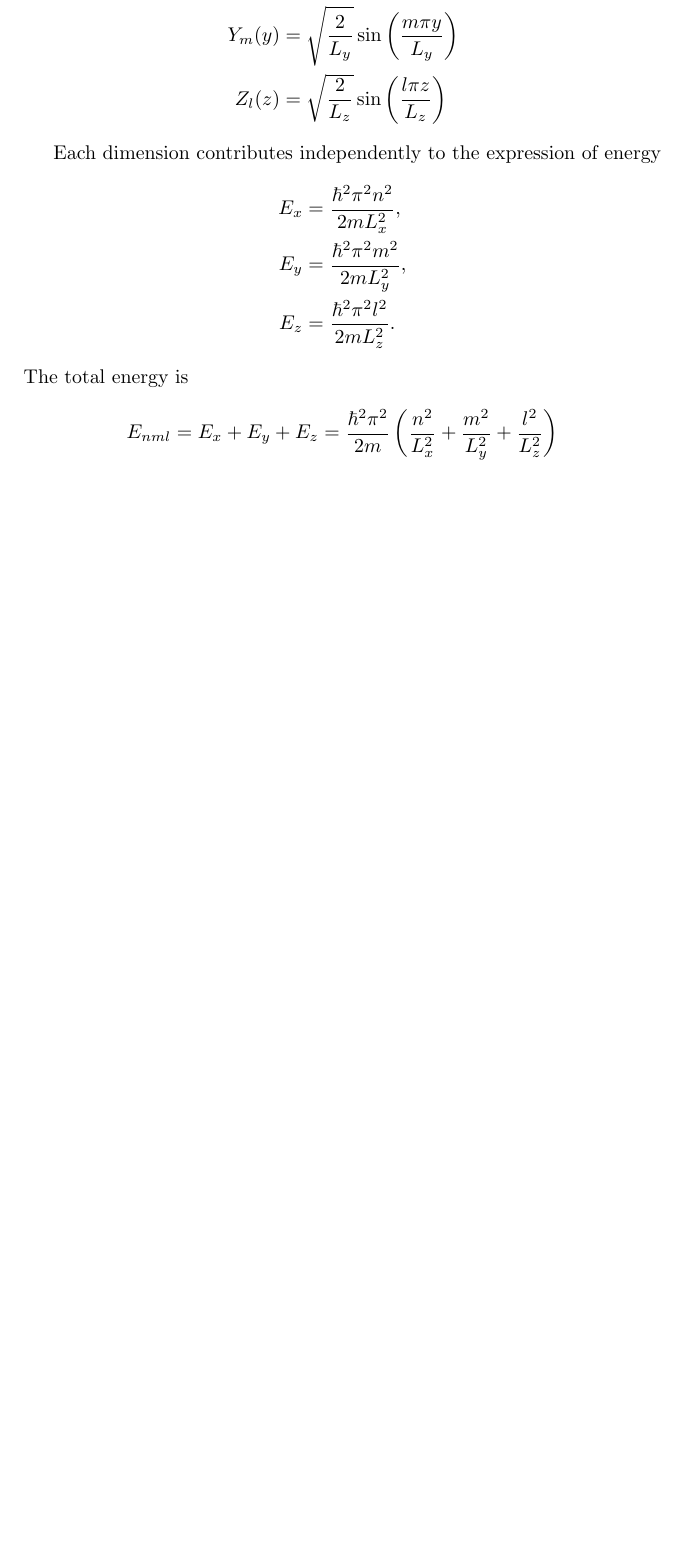
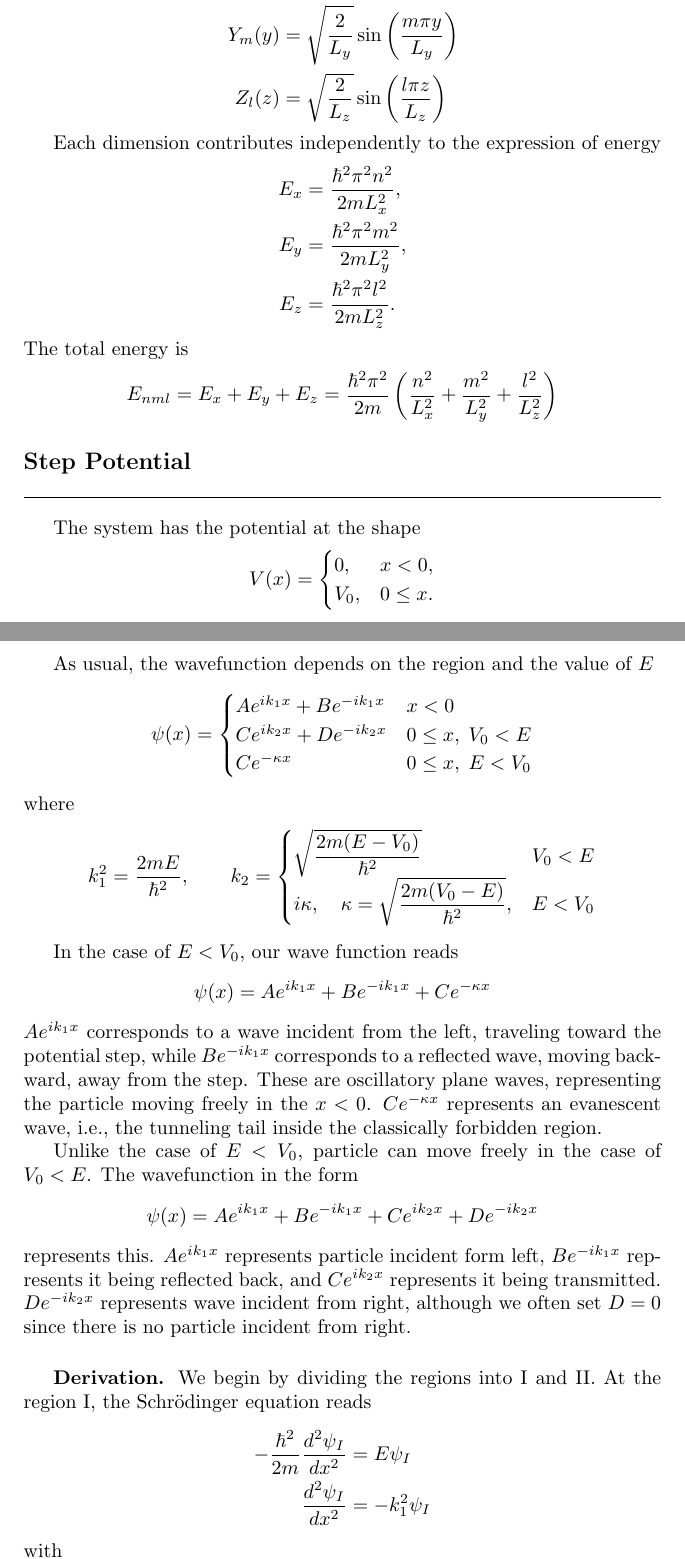
Before and after one commit to JohanesFaustus/QuantumMechanics, a LaTeX thesis (Main.tex, which reads Chapter/QM/Step/step.tex): part of page 97 of 114 before the commit and two parts of pages 97 and 98 of 116 after it, the two joined at a grey line, cut so that both start at the same text, the shorter picture padded with empty space. Compiled offline with pdfLaTeX.

Commit message:
added step potential

```diff
--- a/Chapter/QM/Step/step.tex
+++ b/Chapter/QM/Step/step.tex
@@ -229,3 +229,62 @@ The total energy is
 \begin{equation*}
     E_{nml} = E_x + E_y + E_z = \frac{\hbar^2 \pi^2}{2 m} \left( \frac{n^2}{L_x^2} + \frac{m^2}{L_y^2} + \frac{l^2}{L_z^2} \right)
 \end{equation*}
+
+\subsection{Step Potential}
+The system has the potential at the shape
+\begin{equation*}
+    V(x) =
+    \begin{cases}
+        0,   & x < 0,   \\
+        V_0, & 0\leq x.
+    \end{cases}
+\end{equation*}
+
+As usual, the wavefunction depends on the region and the value of $E$
+\begin{equation*}
+    \psi(x)=
+    \begin{cases}
+            A e^{i k_1 x} + B e^{-i k_1 x}&x <0\\
+            C e^{i k_2 x} + D e^{-i k_2 x} & 0 \leq x,\; V_0 < E \\
+            C e^{-\kappa x}                & 0 \leq x,\;E < V_0
+    \end{cases}
+\end{equation*}
+where
+\begin{equation*}
+    k_1^2 =\frac{2 m E}{\hbar^2}    ,
+    \qquad
+    k_2 =
+    \begin{cases}
+        \sqrt{\dfrac{2 m (E - V_0)}{\hbar^2}}&V_0<E\\
+        i \kappa, \quad \kappa = \sqrt{\dfrac{2 m (V_0 - E)}{\hbar^2}}, & E < V_0
+    \end{cases}
+\end{equation*}
+
+In the case of $E<V_0$, our wave function reads
+\begin{equation*}
+    \psi(x)=Ae^{ik_1x}+Be^{-ik_1x}+Ce^{-\kappa x}
+\end{equation*}
+$Ae^{ik_1x}$ corresponds to a wave incident from the left, traveling toward the potential step, while $Be^{-ik_1x}$ corresponds to a reflected wave, moving backward, away from the step.
+These are oscillatory plane waves, representing the particle moving freely in the $x<0$.
+$Ce^{-\kappa x}$ represents an evanescent wave, i.e., the tunneling tail inside the classically forbidden region.
+
+Unlike the case of $E<V_0$, particle can move freely in the case of $V_0<E$.
+The wavefunction in the form
+\begin{equation*}
+    \psi(x)=Ae^{ik_1x}+Be^{-ik_1x}+Ce^{ik_2 x}+De^{-ik_2x}
+\end{equation*}
+represents this.
+$Ae^{ik_1x}$ represents particle incident form left, $Be^{-ik_1x}$ represents it being reflected back, and $Ce^{ik_2 x}$ represents it being transmitted.
+$De^{-ik_2x}$ represents wave incident from right, although we often set $D=0$ since there is no particle incident from right.
+
+\subsubsection{Derivation.}
+We begin by dividing the regions into I and II.
+At the region I, the Schrödinger equation reads
+\begin{align*}
+    -\frac{\hbar^2}{2m} \frac{d^2 \psi_{I}}{dx^2} & =  E \psi_I      \\
+    \frac{d^2 \psi_{I}}{dx^2}                     & = - k_1^2 \psi_{I}
+\end{align*}
+with
+\begin{equation*}
+    k_1^2 =\frac{2 m E}{\hbar^2}
+\end{equation*}
@@ -231,0 +299,3 @@ The total energy is
+    -\frac{\hbar^2}{2m} \frac{d^2 \psi_{II}}{dx^2} + V_0 \psi_{II} & =  E \psi_{II}
+    \frac{d^2 \psi_{II}}{dx^2}                                  & = - k_2^2 \psi_{II}
+\end{align*}
```
Also changed, not shown: Chapter/QM/Step/step.tex (31 more changed lines).
